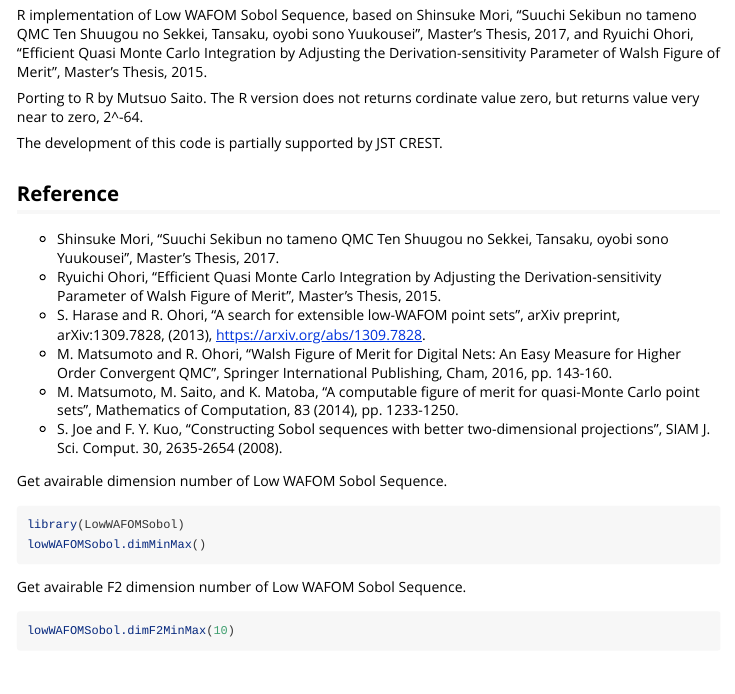
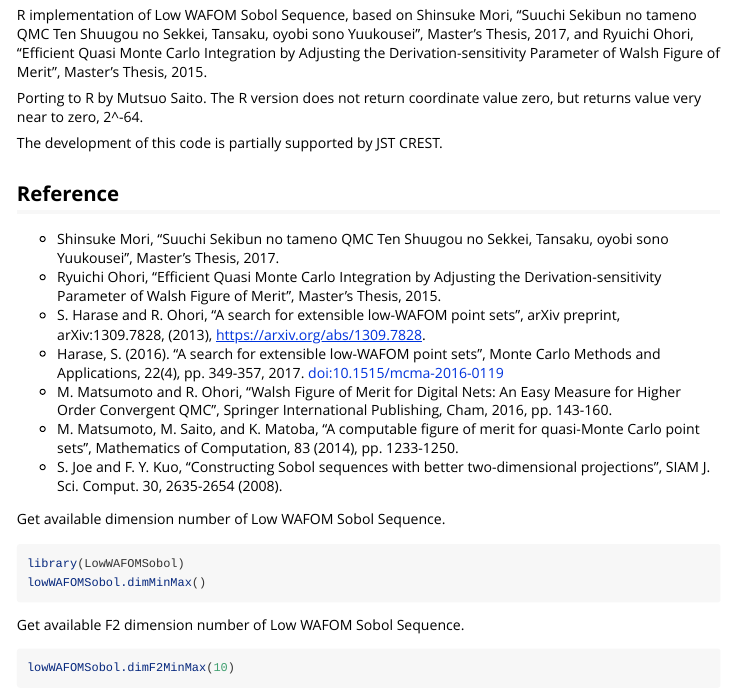
Before and after one commit to MersenneTwister-Lab/LowWAFOMSobol, an R Markdown document (vignettes/lowWAFOMSobol.Rmd): the page in a window 1100 px wide, from 70 px down. Rendered offline with R 4.5, knitr and Pandoc, with nearby package versions; the code chunks are not run, so their results and figures are left out.

Commit message:
document modify

````diff
--- a/vignettes/lowWAFOMSobol.Rmd
+++ b/vignettes/lowWAFOMSobol.Rmd
@@ -21,7 +21,7 @@ Derivation-sensitivity Parameter of Walsh Figure of Merit",
 Master's Thesis, 2015.
 
 Porting to R by Mutsuo Saito.
-The R version does not returns cordinate value zero,
+The R version does not return coordinate value zero,
 but returns value very near to zero, 2^-64.
 
 The development of this code is partially supported
@@ -41,6 +41,10 @@ Reference
   "A search for extensible low-WAFOM point sets",
   arXiv preprint, arXiv:1309.7828, (2013),
   [https://arxiv.org/abs/1309.7828](https://arxiv.org/abs/1309.7828).
+* Harase, S. (2016).
+  "A search for extensible low-WAFOM point sets",
+  Monte Carlo Methods and Applications, 22(4), pp. 349-357, 2017.
+  [doi:10.1515/mcma-2016-0119](doi:10.1515/mcma-2016-0119)
 * M. Matsumoto and R. Ohori,
   "Walsh Figure of Merit for Digital Nets: An Easy Measure
   for Higher Order Convergent QMC",
@@ -52,13 +56,13 @@ Reference
   "Constructing Sobol sequences with better two-dimensional projections",
   SIAM J. Sci. Comput. 30, 2635-2654 (2008).
 
-Get avairable dimension number of Low WAFOM Sobol Sequence.
+Get available dimension number of Low WAFOM Sobol Sequence.
 ```{r}
 library(LowWAFOMSobol)
 lowWAFOMSobol.dimMinMax()
 ```
 
-Get avairable F2 dimension number of Low WAFOM Sobol Sequence.
+Get available F2 dimension number of Low WAFOM Sobol Sequence.
 ```{r}
 lowWAFOMSobol.dimF2MinMax(10)
 ```
````
Also changed, not shown: R/lowWAFOMSobol.R (+11 -7 lines), 5 other files.
